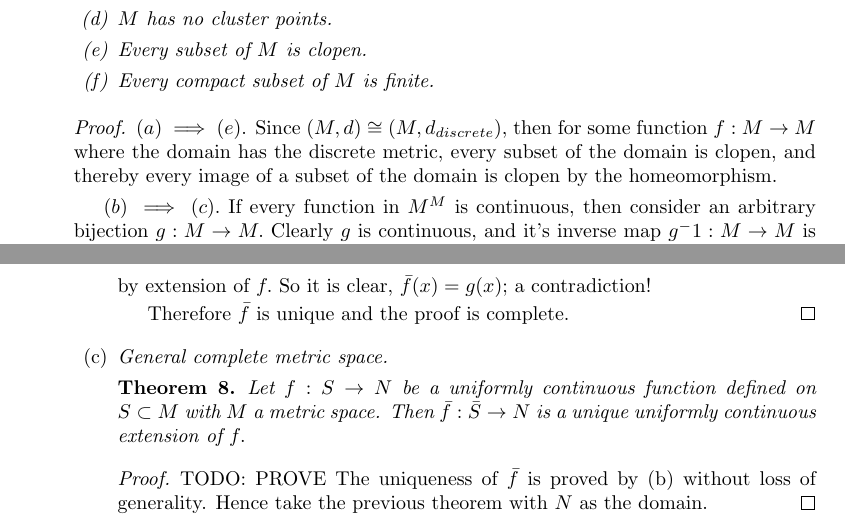
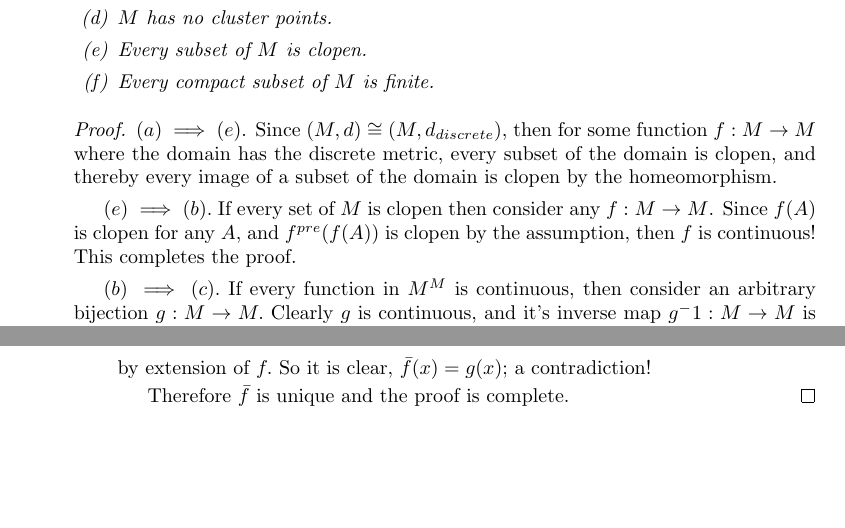
Before and after one commit to MadcowD/ucbmath, a LaTeX problem sheet (H104/hw4/hw4.tex): two parts of pages 2 and 4 of 4 before the commit and two parts of pages 2 and 5 of 5 after it, joined at a grey line, cut so that both start at the same text, the shorter picture padded with empty space. Compiled offline with pdfLaTeX.

Commit message:
More work on homework 4

```diff
--- a/H104/hw4/hw4.tex
+++ b/H104/hw4/hw4.tex
@@ -119,3 +119,4 @@
 				$(a) \implies (e)$. Since $(M,d) \cong (M,d_{discrete})$, then for some function $f:M \to M$ where the domain has the discrete metric, every subset of the domain is clopen, and thereby every image of a subset of the domain is clopen by the homeomorphism.
 
 
+				$(e) \implies (b).$ If every set of $M$ is clopen then consider any $f: M \to M$. Since $f(A)$ is clopen for any $A,$ and $f^{pre}(f(A))$ is clopen by the assumption, then $f$ is continuous! This completes the proof.
@@ -184,16 +203,6 @@
 
 						Therefore $\bar f$ is unique and the proof is complete.
 					\end{proof}
-
-				\item \emph{General complete metric space.}
-					\begin{theorem}
-						Let $f:S \to N$ be a uniformly continuous function defined on $S \subset M$ with $M$ a metric space. Then $\bar f: \bar S \to N$ is a unique uniformly continuous extension of $f.$
-					\end{theorem}
-					\begin{proof}
-
-						TODO: PROVE
-					The uniqueness of $\bar f$ is proved by (b) without loss of generality. Hence take the previous theorem with $N$ as the domain.
-					\end{proof}
 			\end{menumerate}
 
 	\end{menumerate}
```
Also changed, not shown: H104/hw4/hw4.pdf, H104/hw4/hw4.tex (22 more changed lines).
